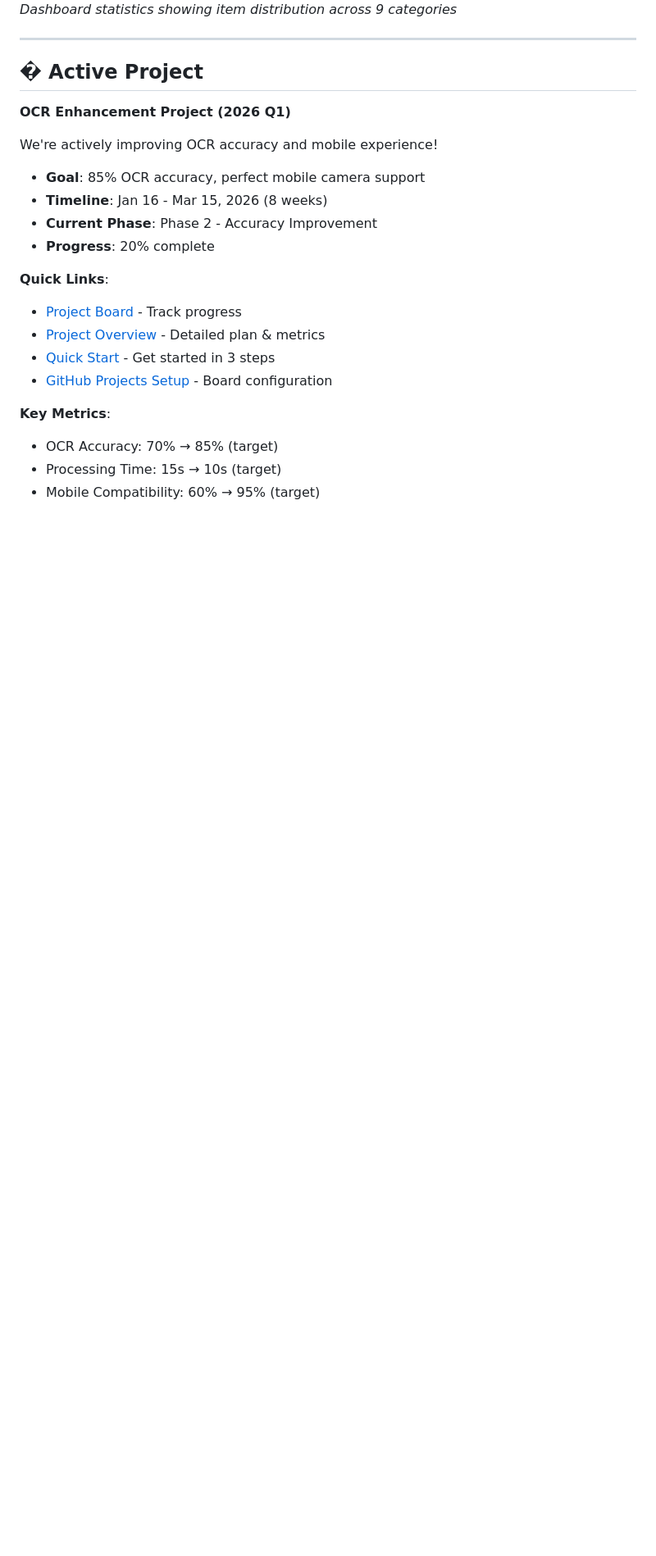
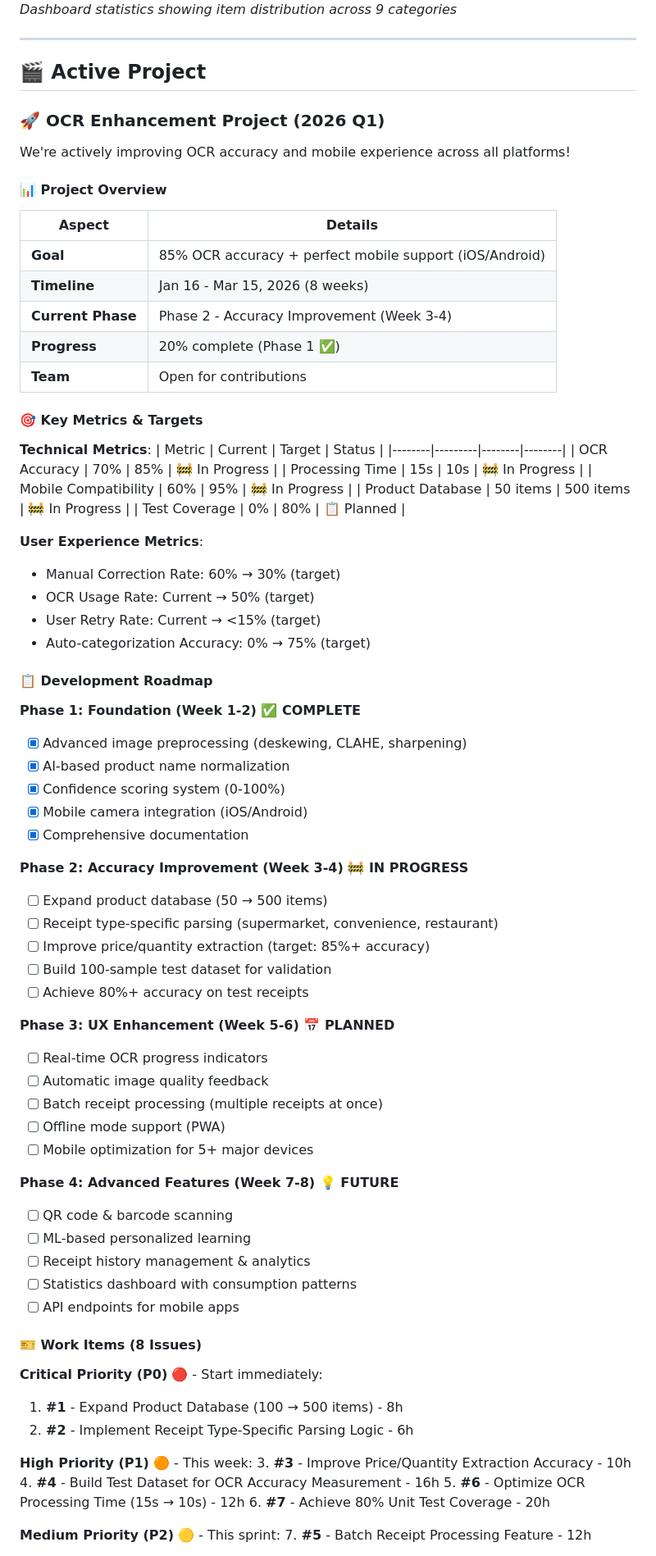
Before and after one commit to deokhwajeong/grocery-inventory-tracker, a Markdown page: README.md, the part around one of its changes. Shown at 82% size. GitHub-like rendering; blank space fills up the shorter version.

Commit message:
docs: expand project menu with detailed metrics, roadmap, and 8 work items

```diff
--- a/README.md
+++ b/README.md
@@ -125,24 +125,80 @@ Built with Flask, SQLite, and modern web technologies, this app combines powerfu
 *Dashboard statistics showing item distribution across 9 categories*
 
 ---
-## � Active Project
+## 🎬 Active Project
 
-**OCR Enhancement Project (2026 Q1)**
+### 🚀 OCR Enhancement Project (2026 Q1)
 
-We're actively improving OCR accuracy and mobile experience!
+We're actively improving OCR accuracy and mobile experience across all platforms!
 
-- **Goal**: 85% OCR accuracy, perfect mobile camera support
-- **Timeline**: Jan 16 - Mar 15, 2026 (8 weeks)
-- **Current Phase**: Phase 2 - Accuracy Improvement
-- **Progress**: 20% complete
+#### 📊 Project Overview
+| Aspect | Details |
+|--------|---------|
+| **Goal** | 85% OCR accuracy + perfect mobile support (iOS/Android) |
+| **Timeline** | Jan 16 - Mar 15, 2026 (8 weeks) |
+| **Current Phase** | Phase 2 - Accuracy Improvement (Week 3-4) |
+| **Progress** | 20% complete (Phase 1 ✅) |
+| **Team** | Open for contributions |
 
-**Quick Links**:
-- [Project Board](https://github.com/deokhwajeong/grocery-inventory-tracker/projects) - Track progress
-- [Project Overview](.github/PROJECT_OCR_ENHANCEMENT.md) - Detailed plan & metrics
-- [Quick Start](.github/PROJECT_QUICKSTART.md) - Get started in 3 steps
-- [GitHub Projects Setup](.github/GITHUB_PROJECTS_SETUP.md) - Board configuration
+#### 🎯 Key Metrics & Targets
 
-**Key Metrics**:
-- OCR Accuracy: 70% → 85% (target)
-- Processing Time: 15s → 10s (target)
-- Mobile Compatibility: 60% → 95% (target)
+**Technical Metrics**:
+| Metric | Current | Target | Status |
+|--------|---------|--------|--------|
+| OCR Accuracy | 70% | 85% | 🚧 In Progress |
+| Processing Time | 15s | 10s | 🚧 In Progress |
+| Mobile Compatibility | 60% | 95% | 🚧 In Progress |
+| Product Database | 50 items | 500 items | 🚧 In Progress |
+| Test Coverage | 0% | 80% | 📋 Planned |
+
+**User Experience Metrics**:
+- Manual Correction Rate: 60% → 30% (target)
+- OCR Usage Rate: Current → 50% (target)
+- User Retry Rate: Current → <15% (target)
+- Auto-categorization Accuracy: 0% → 75% (target)
+
+#### 📋 Development Roadmap
+
+**Phase 1: Foundation (Week 1-2) ✅ COMPLETE**
+- [x] Advanced image preprocessing (deskewing, CLAHE, sharpening)
+- [x] AI-based product name normalization
+- [x] Confidence scoring system (0-100%)
+- [x] Mobile camera integration (iOS/Android)
+- [x] Comprehensive documentation
+
+**Phase 2: Accuracy Improvement (Week 3-4) 🚧 IN PROGRESS**
+- [ ] Expand product database (50 → 500 items)
+- [ ] Receipt type-specific parsing (supermarket, convenience, restaurant)
+- [ ] Improve price/quantity extraction (target: 85%+ accuracy)
+- [ ] Build 100-sample test dataset for validation
+- [ ] Achieve 80%+ accuracy on test receipts
+
+**Phase 3: UX Enhancement (Week 5-6) 📅 PLANNED**
+- [ ] Real-time OCR progress indicators
+- [ ] Automatic image quality feedback
+- [ ] Batch receipt processing (multiple receipts at once)
+- [ ] Offline mode support (PWA)
+- [ ] Mobile optimization for 5+ major devices
+
+**Phase 4: Advanced Features (Week 7-8) 💡 FUTURE**
+- [ ] QR code & barcode scanning
+- [ ] ML-based personalized learning
+- [ ] Receipt history management & analytics
+- [ ] Statistics dashboard with consumption patterns
+- [ ] API endpoints for mobile apps
+
+#### 🎫 Work Items (8 Issues)
+
+**Critical Priority (P0)** 🔴 - Start immediately:
+1. **#1** - Expand Product Database (100 → 500 items) - 8h
+2. **#2** - Implement Receipt Type-Specific Parsing Logic - 6h
+
+**High Priority (P1)** 🟠 - This week:
+3. **#3** - Improve Price/Quantity Extraction Accuracy - 10h
+4. **#4** - Build Test Dataset for OCR Accuracy Measurement - 16h
+5. **#6** - Optimize OCR Processing Time (15s → 10s) - 12h
+6. **#7** - Achieve 80% Unit Test Coverage - 20h
+
+**Medium Priority (P2)** 🟡 - This sprint:
+7. **#5** - Batch Receipt Processing Feature - 12h
+
```
Also changed, not shown: other parts of README.md (+56 -0 lines).
